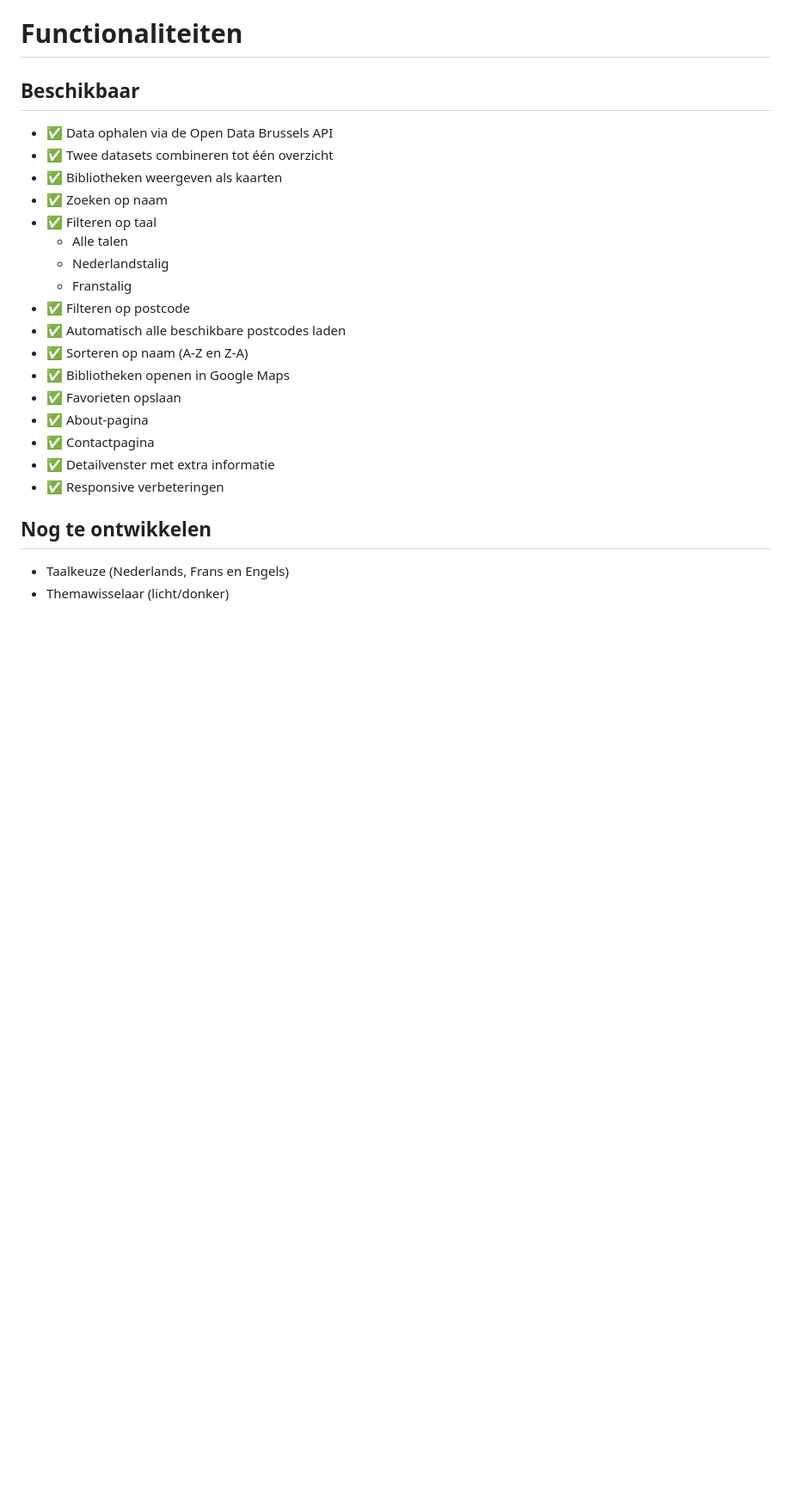
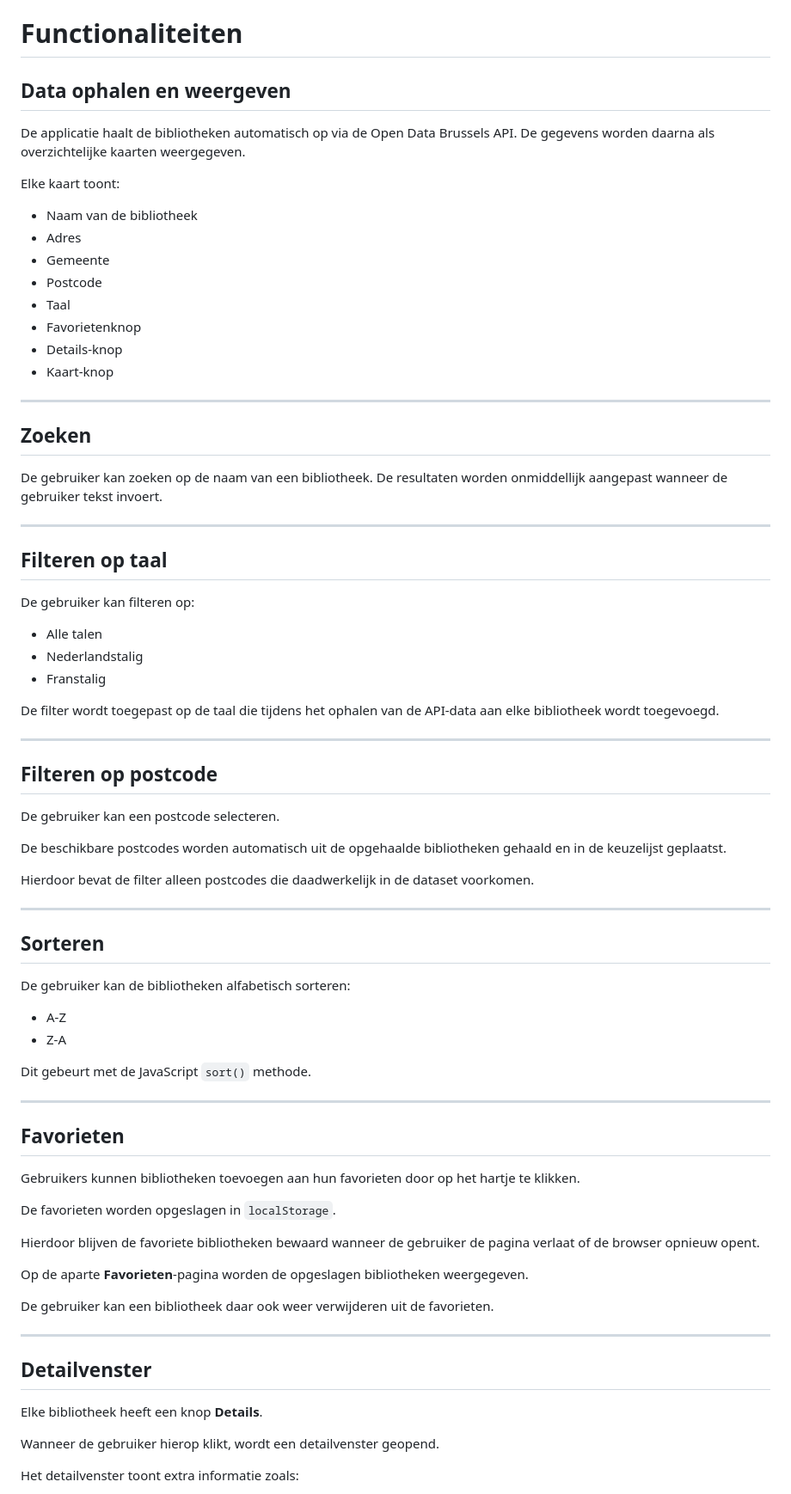
Before and after one commit to samanthakarengera/brusselslibraryexplorer, a Markdown page: README.md, the part around one of its changes. Shown at 86% size. Drawn GitHub-style; blank space fills up the shorter version.

```diff
--- a/README.md
+++ b/README.md
@@ -40,27 +58,83 @@ Elke bibliotheek bevat onder andere:
 
 # Functionaliteiten
 
-## Beschikbaar
+## Data ophalen en weergeven
 
-- ✅ Data ophalen via de Open Data Brussels API
-- ✅ Twee datasets combineren tot één overzicht
-- ✅ Bibliotheken weergeven als kaarten
-- ✅ Zoeken op naam
-- ✅ Filteren op taal
-  - Alle talen
-  - Nederlandstalig
-  - Franstalig
-- ✅ Filteren op postcode
-- ✅ Automatisch alle beschikbare postcodes laden
-- ✅ Sorteren op naam (A-Z en Z-A)
-- ✅ Bibliotheken openen in Google Maps
-- ✅ Favorieten opslaan
-- ✅ About-pagina
-- ✅ Contactpagina
-- ✅ Detailvenster met extra informatie
-- ✅ Responsive verbeteringen
+De applicatie haalt de bibliotheken automatisch op via de Open Data Brussels API.
+De gegevens worden daarna als overzichtelijke kaarten weergegeven.
 
-## Nog te ontwikkelen
+Elke kaart toont:
 
-- Taalkeuze (Nederlands, Frans en Engels)
-- Themawisselaar (licht/donker)
+- Naam van de bibliotheek
+- Adres
+- Gemeente
+- Postcode
+- Taal
+- Favorietenknop
+- Details-knop
+- Kaart-knop
+
+---
+
+## Zoeken
+
+De gebruiker kan zoeken op de naam van een bibliotheek.
+De resultaten worden onmiddellijk aangepast wanneer de gebruiker tekst invoert.
+
+---
+
+## Filteren op taal
+
+De gebruiker kan filteren op:
+
+- Alle talen
+- Nederlandstalig
+- Franstalig
+
+De filter wordt toegepast op de taal die tijdens het ophalen van de API-data aan elke bibliotheek wordt toegevoegd.
+
+---
+
+## Filteren op postcode
+
+De gebruiker kan een postcode selecteren.
+
+De beschikbare postcodes worden automatisch uit de opgehaalde bibliotheken gehaald en in de keuzelijst geplaatst.
+
+Hierdoor bevat de filter alleen postcodes die daadwerkelijk in de dataset voorkomen.
+
+---
+
+## Sorteren
+
+De gebruiker kan de bibliotheken alfabetisch sorteren:
+
+- A-Z
+- Z-A
+
+Dit gebeurt met de JavaScript `sort()` methode.
+
+---
+
+## Favorieten
+
+Gebruikers kunnen bibliotheken toevoegen aan hun favorieten door op het hartje te klikken.
+
+De favorieten worden opgeslagen in `localStorage`.
+
+Hierdoor blijven de favoriete bibliotheken bewaard wanneer de gebruiker de pagina verlaat of de browser opnieuw opent.
+
+Op de aparte **Favorieten**-pagina worden de opgeslagen bibliotheken weergegeven.
+
+De gebruiker kan een bibliotheek daar ook weer verwijderen uit de favorieten.
+
+---
+
+## Detailvenster
+
+Elke bibliotheek heeft een knop **Details**.
+
+Wanneer de gebruiker hierop klikt, wordt een detailvenster geopend.
+
+Het detailvenster toont extra informatie zoals:
+
```
Also changed, not shown: other parts of README.md (+224 -84 lines).
